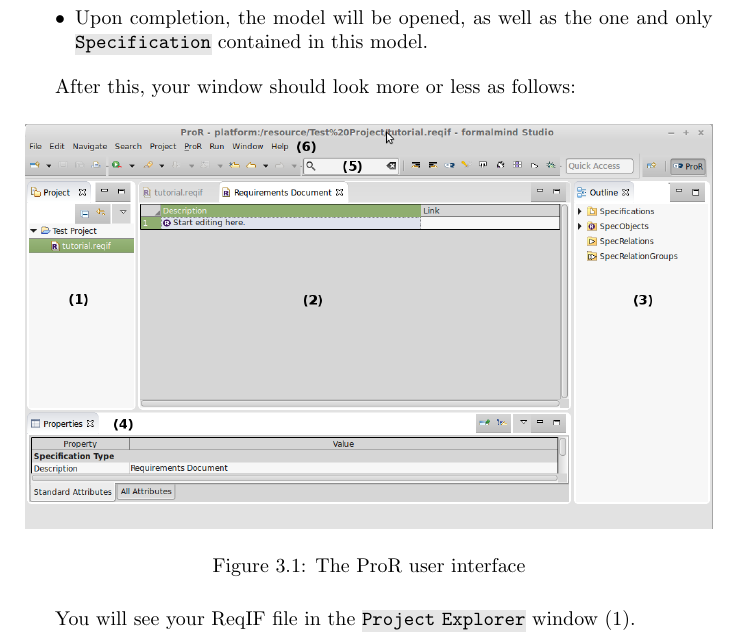
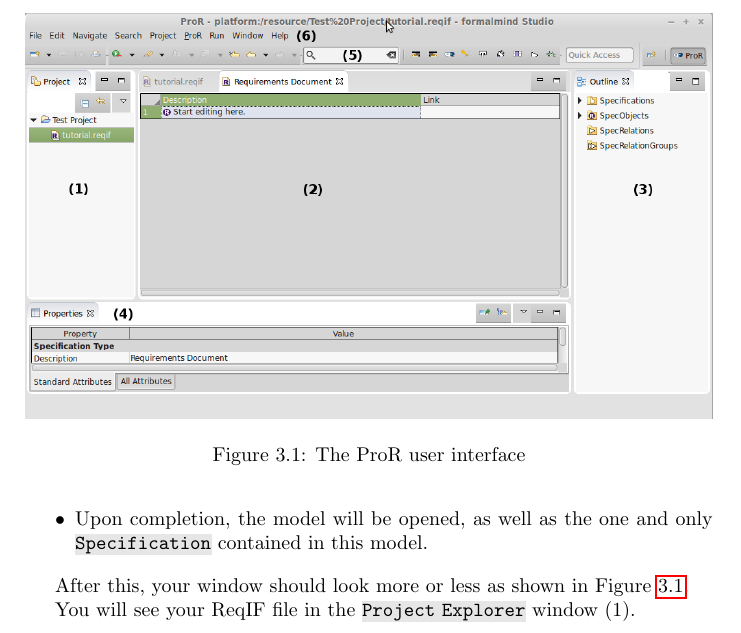
Before and after one commit to eclipse-rmf/org.eclipse.rmf.documentation, a LaTeX book (org.eclipse.rmf.documentation/rmf-latex/main.tex, which reads org.eclipse.rmf.documentation/rmf-latex/tutorial.tex): part of page 20 of 55, cut so that both start at the same text. Compiled offline with pdfLaTeX.

Commit message:
Fixing floating of figures

```diff
--- a/org.eclipse.rmf.documentation/rmf-latex/tutorial.tex
+++ b/org.eclipse.rmf.documentation/rmf-latex/tutorial.tex
@@ -55,12 +55,13 @@
   Upon completion, the model will be opened, as well as the one and only \menu{Specification} contained in this model.
 \end{itemize}
 
-After this, your window should look more or less as follows:
+After this, your window should look more or less as shown in Figure~\ref{fig:pror_gui}.
 
-\begin{figure}[H]
+\begin{figure}
   \centering
   \includegraphics[width=\linewidth]{../rmf-images/Screenshot_intro.png}
   \caption{The \pror{} user interface}
+  \label{fig:pror_gui}
 \end{figure}
 
 You will see your ReqIF file in the \menu{Project Explorer} window (1).
```
Also changed, not shown: org.eclipse.rmf.documentation/rmf-latex/overview.tex (+1 -1 lines).
